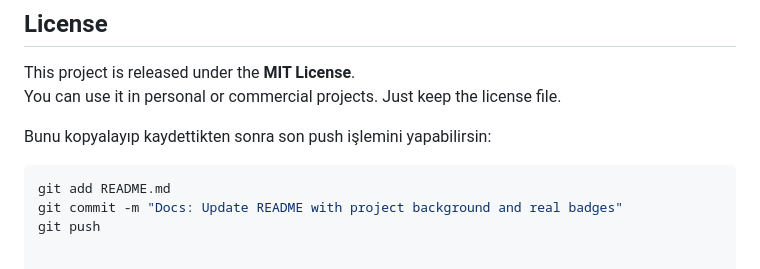
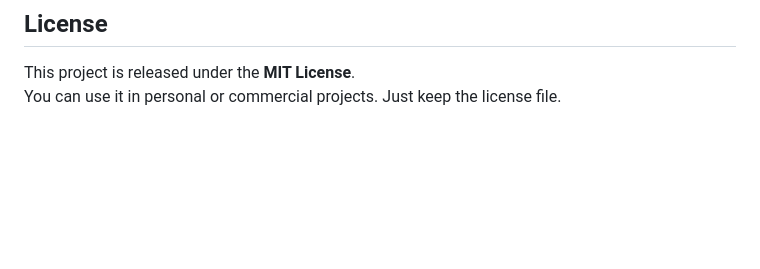
Before and after one commit to mehmeterenyasar/dead-link-checker, a Markdown page: README.md, the part around the change. Rendered like a GitHub page; blank space fills up the shorter version.

````diff
--- a/README.md
+++ b/README.md
@@ -171,11 +171,3 @@ Tests focus on the core URL logic and are a good place to add more edge cases.
 
 This project is released under the **MIT License**.
 You can use it in personal or commercial projects. Just keep the license file.
-
-
-Bunu kopyalayıp kaydettikten sonra son push işlemini yapabilirsin:
-
-```bash
-git add README.md
-git commit -m "Docs: Update README with project background and real badges"
-git push
````
